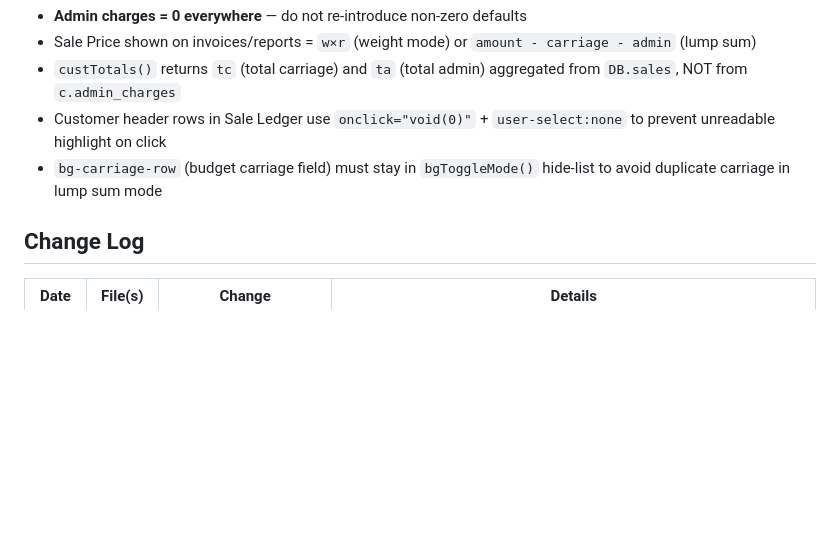
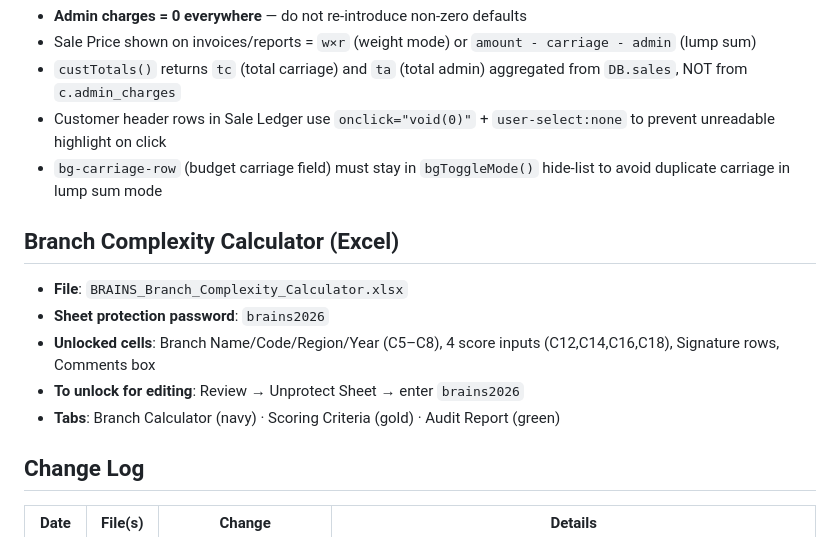
Before and after one commit to kasaleem165-pixel/KS324, a Markdown page: CLAUDE.md, the part around the change. GitHub-like rendering; blank space fills up the shorter version.

Commit message:
Update CLAUDE.md: add Branch Complexity Calculator section with sheet password
Co-Authored-By: Claude Sonnet 4.6 <noreply@anthropic.com>
Claude-Session: https://claude.ai/code/session_01CwDu8zZMq1ZtPzWvFTbskK

```diff
--- a/CLAUDE.md
+++ b/CLAUDE.md
@@ -448,6 +448,13 @@ Data stored in `DB.budget[]` only — never touches sales, animals, or payments.
 - Customer header rows in Sale Ledger use `onclick="void(0)"` + `user-select:none` to prevent unreadable highlight on click
 - `bg-carriage-row` (budget carriage field) must stay in `bgToggleMode()` hide-list to avoid duplicate carriage in lump sum mode
 
+## Branch Complexity Calculator (Excel)
+- **File**: `BRAINS_Branch_Complexity_Calculator.xlsx`
+- **Sheet protection password**: `brains2026`
+- **Unlocked cells**: Branch Name/Code/Region/Year (C5–C8), 4 score inputs (C12,C14,C16,C18), Signature rows, Comments box
+- **To unlock for editing**: Review → Unprotect Sheet → enter `brains2026`
+- **Tabs**: Branch Calculator (navy) · Scoring Criteria (gold) · Audit Report (green)
+
 ## Change Log
 
 | Date | File(s) | Change | Details |
```
